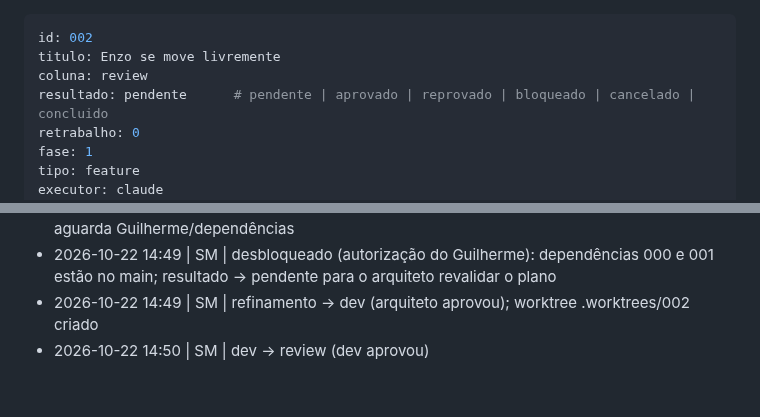
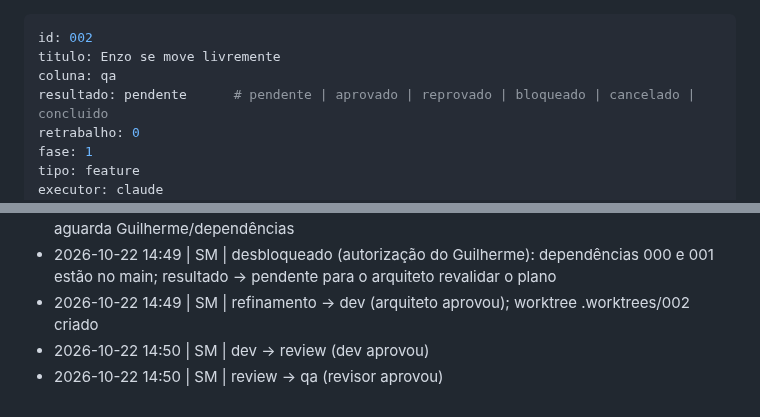
Before and after one commit to guirodrigues0987/mata-funda, a Markdown page: board/qa/002-movimento-do-enzo.md, 2 parts joined by grey strips. GitHub-like rendering.

Commit message:
board: 002 review -> qa
Co-Authored-By: Claude Sonnet 5.5 <noreply@anthropic.com>

```diff
--- a/board/review/002-movimento-do-enzo.md
+++ b/board/qa/002-movimento-do-enzo.md
@@ -1,7 +1,7 @@
 ---
 id: 002
 titulo: Enzo se move livremente
-coluna: review
+coluna: qa
 resultado: pendente      # pendente | aprovado | reprovado | bloqueado | cancelado | concluido
 retrabalho: 0
 fase: 1
@@ -87,3 +87,4 @@ Playtest: `sim` (seção 15). O Guilherme deve avaliar se 5 tiles/s e a diagonal
 - 2026-10-22 14:49 | SM | desbloqueado (autorização do Guilherme): dependências 000 e 001 estão no main; resultado -> pendente para o arquiteto revalidar o plano
 - 2026-10-22 14:49 | SM | refinamento -> dev (arquiteto aprovou); worktree .worktrees/002 criado
 - 2026-10-22 14:50 | SM | dev -> review (dev aprovou)
+- 2026-10-22 14:50 | SM | review -> qa (revisor aprovou)
```
